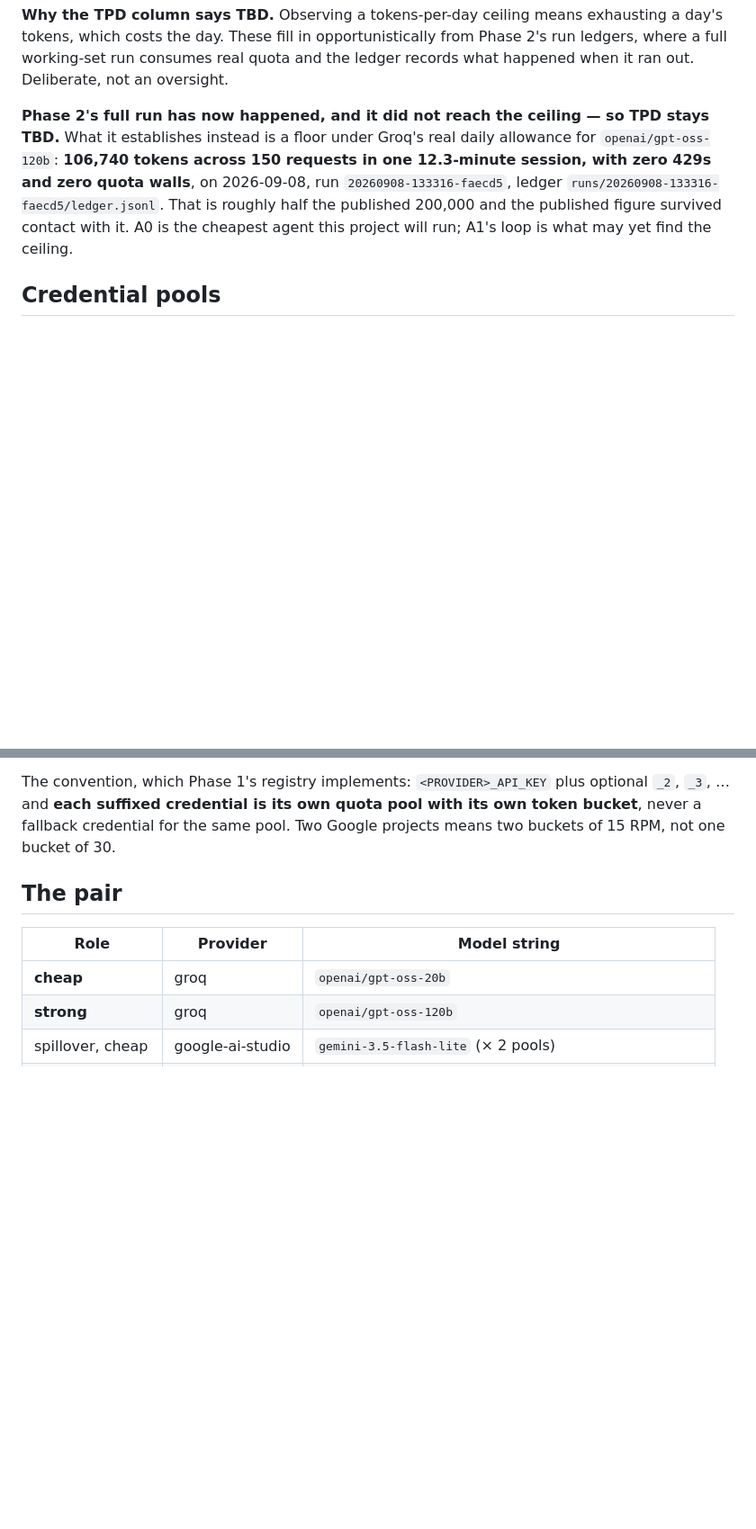
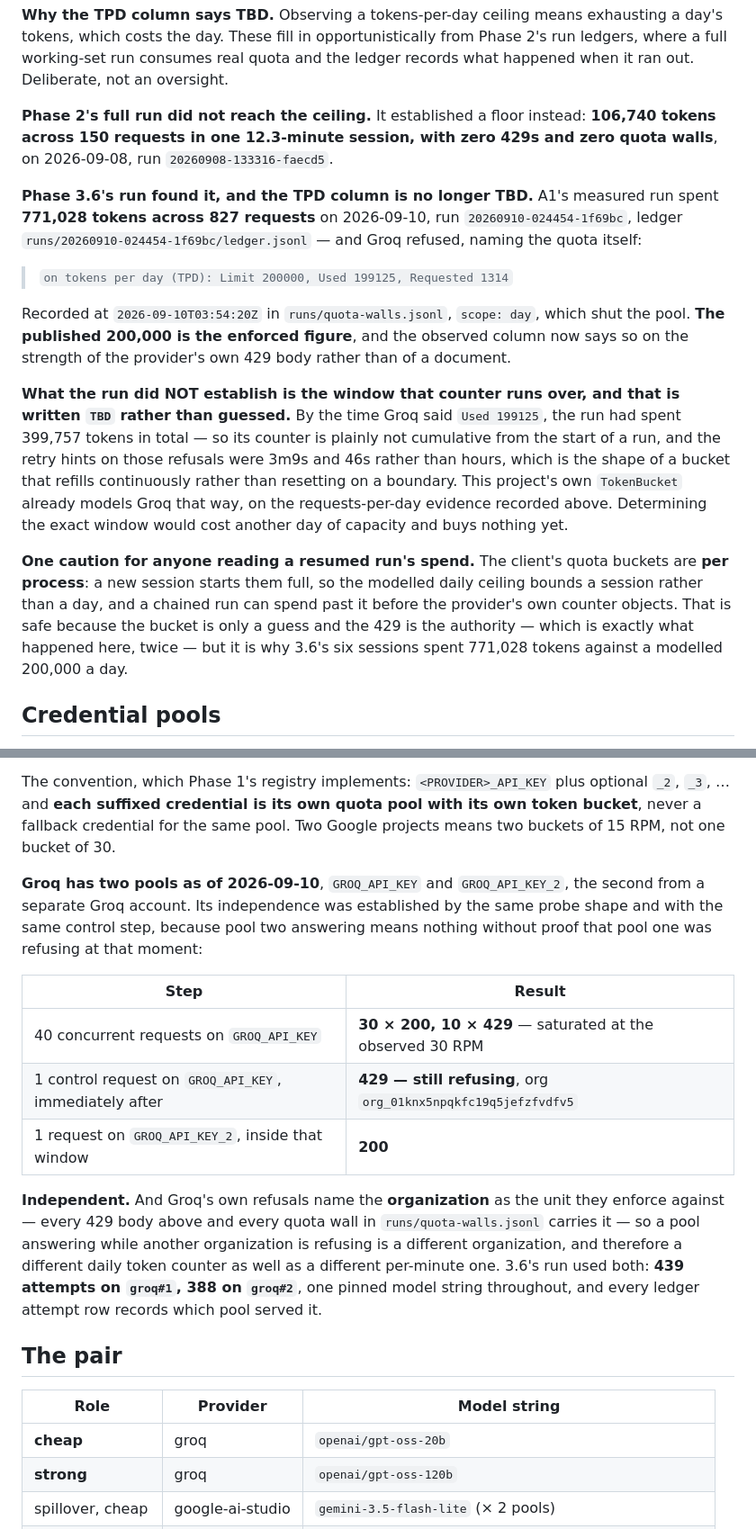
Before and after one commit to taneesha-beep/query-pilot, a Markdown page: docs/PROVIDERS.md, 2 parts joined by grey strips. Shown at 90% size. Drawn GitHub-style; blank space fills up the shorter version.

```diff
--- a/docs/PROVIDERS.md
+++ b/docs/PROVIDERS.md
@@ -96,13 +96,34 @@ day's tokens, which costs the day. These fill in opportunistically from Phase 2'
 ledgers, where a full working-set run consumes real quota and the ledger records what
 happened when it ran out. Deliberate, not an oversight.
 
-**Phase 2's full run has now happened, and it did not reach the ceiling — so TPD stays
-TBD.** What it establishes instead is a floor under Groq's real daily allowance for
-`openai/gpt-oss-120b`: **106,740 tokens across 150 requests in one 12.3-minute session, with
-zero 429s and zero quota walls**, on 2026-09-08, run `20260908-133316-faecd5`, ledger
-`runs/20260908-133316-faecd5/ledger.jsonl`. That is roughly half the published 200,000 and
-the published figure survived contact with it. A0 is the cheapest agent this project will
-run; A1's loop is what may yet find the ceiling.
+**Phase 2's full run did not reach the ceiling.** It established a floor instead:
+**106,740 tokens across 150 requests in one 12.3-minute session, with zero 429s and zero
+quota walls**, on 2026-09-08, run `20260908-133316-faecd5`.
+
+**Phase 3.6's run found it, and the TPD column is no longer TBD.** A1's measured run spent
+**771,028 tokens across 827 requests** on 2026-09-10, run `20260910-024454-1f69bc`, ledger
+`runs/20260910-024454-1f69bc/ledger.jsonl` — and Groq refused, naming the quota itself:
+
+> `on tokens per day (TPD): Limit 200000, Used 199125, Requested 1314`
+
+Recorded at `2026-09-10T03:54:20Z` in `runs/quota-walls.jsonl`, `scope: day`, which shut the
+pool. **The published 200,000 is the enforced figure**, and the observed column now says so
+on the strength of the provider's own 429 body rather than of a document.
+
+**What the run did NOT establish is the window that counter runs over, and that is written
+`TBD` rather than guessed.** By the time Groq said `Used 199125`, the run had spent 399,757
+tokens in total — so its counter is plainly not cumulative from the start of a run, and the
+retry hints on those refusals were 3m9s and 46s rather than hours, which is the shape of a
+bucket that refills continuously rather than resetting on a boundary. This project's own
+`TokenBucket` already models Groq that way, on the requests-per-day evidence recorded above.
+Determining the exact window would cost another day of capacity and buys nothing yet.
+
+**One caution for anyone reading a resumed run's spend.** The client's quota buckets are
+**per process**: a new session starts them full, so the modelled daily ceiling bounds a
+session rather than a day, and a chained run can spend past it before the provider's own
+counter objects. That is safe because the bucket is only a guess and the 429 is the
+authority — which is exactly what happened here, twice — but it is why 3.6's six sessions
+spent 771,028 tokens against a modelled 200,000 a day.
 
 ## Credential pools
 
@@ -128,6 +149,24 @@ The convention, which Phase 1's registry implements: `<PROVIDER>_API_KEY` plus o
 `_2`, `_3`, … and **each suffixed credential is its own quota pool with its own token
 bucket**, never a fallback credential for the same pool. Two Google projects means two
 buckets of 15 RPM, not one bucket of 30.
+
+**Groq has two pools as of 2026-09-10**, `GROQ_API_KEY` and `GROQ_API_KEY_2`, the second from
+a separate Groq account. Its independence was established by the same probe shape and with
+the same control step, because pool two answering means nothing without proof that pool one
+was refusing at that moment:
+
+| Step | Result |
+|---|---|
+| 40 concurrent requests on `GROQ_API_KEY` | **30 × 200, 10 × 429** — saturated at the observed 30 RPM |
+| 1 control request on `GROQ_API_KEY`, immediately after | **429 — still refusing**, org `org_01knx5npqkfc19q5jefzfvdfv5` |
+| 1 request on `GROQ_API_KEY_2`, inside that window | **200** |
+
+**Independent.** And Groq's own refusals name the **organization** as the unit they enforce
+against — every 429 body above and every quota wall in `runs/quota-walls.jsonl` carries it —
+so a pool answering while another organization is refusing is a different organization, and
+therefore a different daily token counter as well as a different per-minute one. 3.6's run
+used both: **439 attempts on `groq#1`, 388 on `groq#2`**, one pinned model string throughout,
+and every ledger attempt row records which pool served it.
 
 ## The pair
 
```
Also changed, not shown: other parts of docs/PROVIDERS.md (+17 -9 lines), README.md (+36 -21 lines), docs/FAILURES.md (+22 -4 lines).
